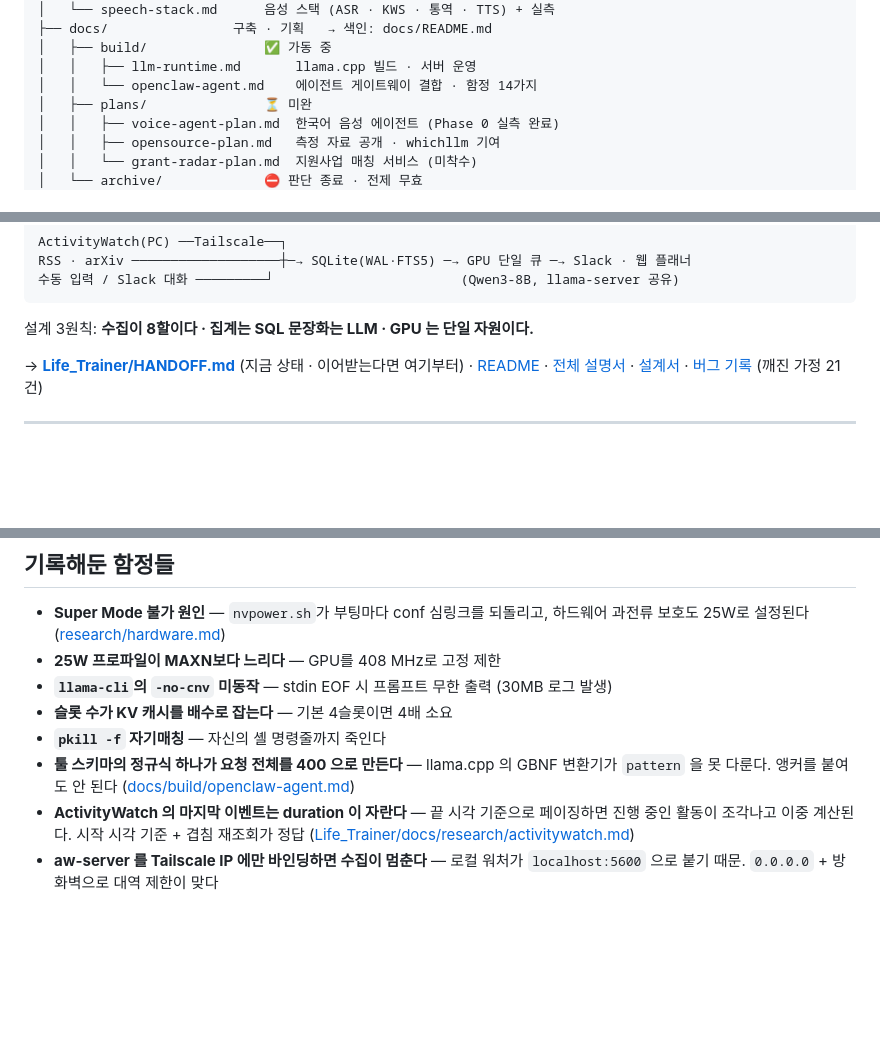
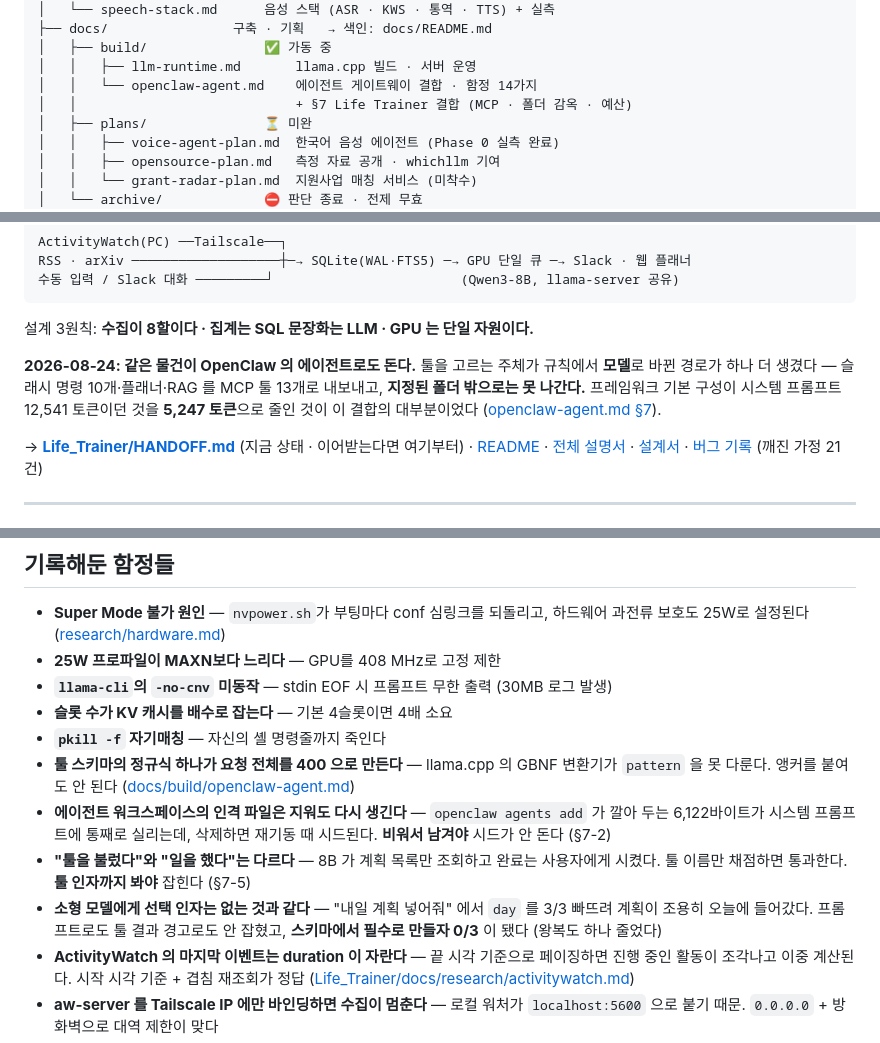
Before and after one commit to donghee-ai/project-jetson, a Markdown page: README.md, 3 parts joined by grey strips. Drawn GitHub-style; blank space fills up the shorter version.

Commit message:
Document the agent across the docs it belongs in
- HANDOFF §11: how to install, run, and score it; the five things that
  bite (wiring lives outside the repo, blanked persona files are
  deliberate, don't enable localModelLean, budgets are full, no Slack)
- handbook §1: two conversation paths, and why the fast one stays
- openclaw-agent.md §7: the integration, the token accounting, and the
  four failures the 8B produced here
- known-issues §7-9: the latency, the eval writing to real data, and
  the Slack socket decision that is still the user's to make
- both READMEs

Co-Authored-By: Claude Opus 5 (1M context) <noreply@anthropic.com>

````diff
--- a/README.md
+++ b/README.md
@@ -52,6 +52,7 @@
 │   ├── build/               ✅ 가동 중
 │   │   ├── llm-runtime.md       llama.cpp 빌드 · 서버 운영
 │   │   └── openclaw-agent.md    에이전트 게이트웨이 결합 · 함정 14가지
+│   │                            + §7 Life Trainer 결합 (MCP · 폴더 감옥 · 예산)
 │   ├── plans/               ⏳ 미완
 │   │   ├── voice-agent-plan.md  한국어 음성 에이전트 (Phase 0 실측 완료)
 │   │   ├── opensource-plan.md   측정 자료 공개 · whichllm 기여
@@ -85,6 +86,12 @@ RSS · arXiv ───────────────────┼─→
 ```
 
 설계 3원칙: **수집이 8할이다 · 집계는 SQL 문장화는 LLM · GPU 는 단일 자원이다.**
+
+**2026-08-24: 같은 물건이 OpenClaw 의 에이전트로도 돈다.** 툴을 고르는 주체가
+규칙에서 **모델**로 바뀐 경로가 하나 더 생겼다 — 슬래시 명령 10개·플래너·RAG 를
+MCP 툴 13개로 내보내고, **지정된 폴더 밖으로는 못 나간다.** 프레임워크 기본
+구성이 시스템 프롬프트 12,541 토큰이던 것을 **5,247 토큰**으로 줄인 것이 이 결합의
+대부분이었다 ([openclaw-agent.md §7](docs/build/openclaw-agent.md)).
 
 → **[Life_Trainer/HANDOFF.md](Life_Trainer/HANDOFF.md)** (지금 상태 · 이어받는다면 여기부터) ·
 [README](Life_Trainer/README.md) · [전체 설명서](Life_Trainer/docs/handbook.md) ·
@@ -181,6 +188,14 @@ RSS · arXiv ───────────────────┼─→
 - **`pkill -f` 자기매칭** — 자신의 셸 명령줄까지 죽인다
 - **툴 스키마의 정규식 하나가 요청 전체를 400 으로 만든다** — llama.cpp 의 GBNF 변환기가
   `pattern` 을 못 다룬다. 앵커를 붙여도 안 된다 ([docs/build/openclaw-agent.md](docs/build/openclaw-agent.md))
+- **에이전트 워크스페이스의 인격 파일은 지워도 다시 생긴다** — `openclaw agents add` 가
+  깔아 두는 6,122바이트가 시스템 프롬프트에 통째로 실리는데, 삭제하면 재기동 때
+  시드된다. **비워서 남겨야** 시드가 안 돈다 (§7-2)
+- **"툴을 불렀다"와 "일을 했다"는 다르다** — 8B 가 계획 목록만 조회하고 완료는
+  사용자에게 시켰다. 툴 이름만 채점하면 통과한다. **툴 인자까지 봐야** 잡힌다 (§7-5)
+- **소형 모델에게 선택 인자는 없는 것과 같다** — "내일 계획 넣어줘" 에서 `day` 를
+  3/3 빠뜨려 계획이 조용히 오늘에 들어갔다. 프롬프트로도 툴 결과 경고로도 안 잡혔고,
+  **스키마에서 필수로 만들자 0/3** 이 됐다 (왕복도 하나 줄었다)
 - **ActivityWatch 의 마지막 이벤트는 duration 이 자란다** — 끝 시각 기준으로 페이징하면
   진행 중인 활동이 조각나고 이중 계산된다. 시작 시각 기준 + 겹침 재조회가 정답
   ([Life_Trainer/docs/research/activitywatch.md](Life_Trainer/docs/research/activitywatch.md))
````
